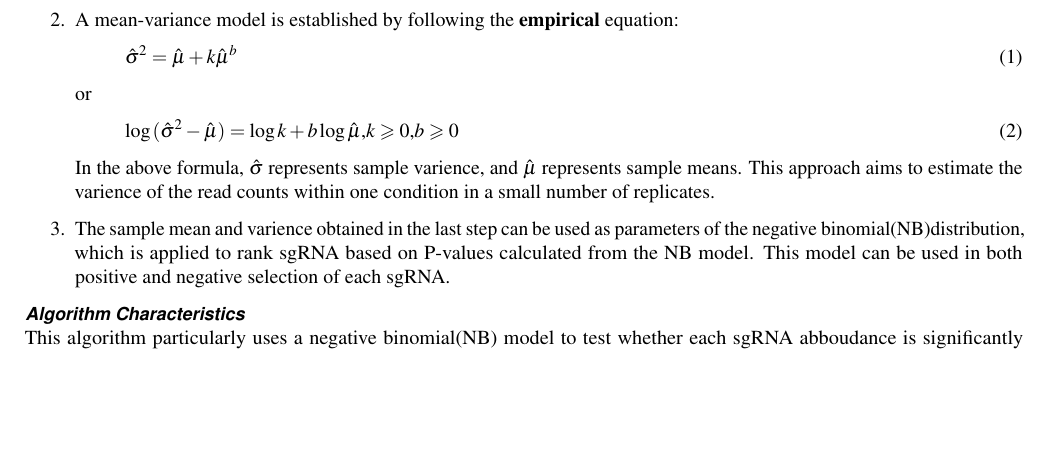
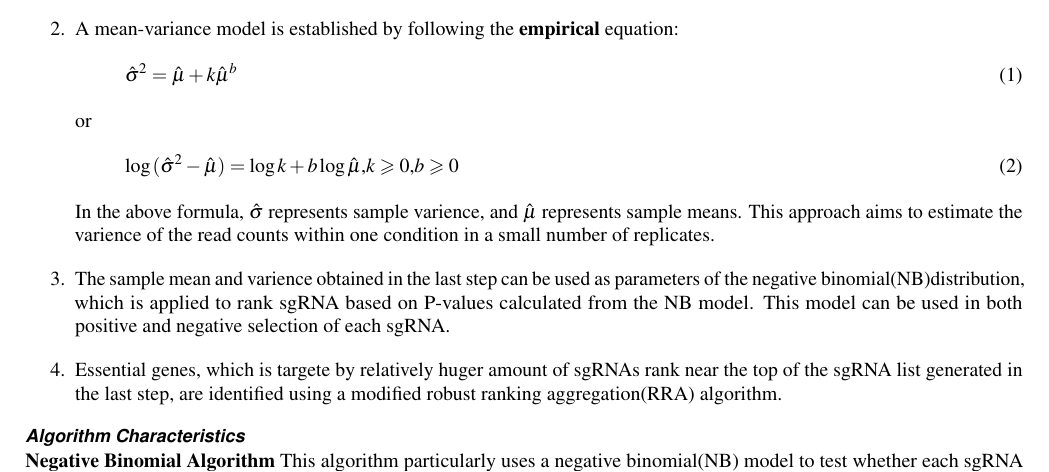
Before and after one commit to yangyqYYQ/Template-for-submissions-to-Scientific-Reports, a LaTeX paper (main.tex): part of page 1 of 3, cut so that both start at the same text, the shorter picture padded with empty space. The pictures show the PDF file main.pdf that the author committed with the source.

Commit message:
Robust Ranking Aggregation(RRA) a]Algorithm added

```diff
--- a/main.tex
+++ b/main.tex
@@ -50,10 +50,11 @@ A schematic of the MAGeCK Algorithm is presented as follow\cite{li2014mageck}.
          \end{equation}
         In the above formula, $\hat{\sigma}$ represents sample varience, and $\hat{\mu}$ represents sample means.  This approach aims to estimate the varience of the read counts within one condition in a small number of replicates.
     \item The sample mean and varience obtained in the last step can be used as parameters of the negative binomial(NB)distribution, which is applied to rank sgRNA based on P-values calculated from the NB model.  This model can be used in both positive and negative selection of each sgRNA.
+    \item Essential genes, which is targete by relatively huger amount of sgRNAs rank near the top of the sgRNA list generated in the last step, are identified using a modified robust ranking aggregation(RRA) algorithm.
     \end{enumerate}
 
 \subsubsection*{Algorithm Characteristics}
-
+\textbf{Negative Binomial Algorithm}
 This algorithm particularly uses a negative binomial(NB) model to test whether each sgRNA abboudance is significantly different between treatments and control based on the P-value calculated from the model\cite{li2014mageck}.
 For a set of read counts of sgRNA $i$ with replicates in two condition A and B(for example, in CRISPR/Cas9-treated samples and in control samples), the P-value is calculated as follow\cite{li2014mageck}.:
 \begin{equation}
@@ -68,6 +69,7 @@ Where $NB(x|\mu_{iA}\textrm{,}\sigma^2_{iA})$ is the probability mass function(P
 
 Considering that the sample size of sgRNA-specific pooled screening is relatively small and discrete, commonly used probablity distribution model such as binomial or Poisson, which is derived from large-sample asymptotic theory, may not appropriately model the count viability in RNA-Seq data.\cite{di2011nbp} Current RNA-Seq methods, including FPKM and TPM, which have been introduced in class, typically normalize data by scaling the number of reads in a given lane or library to a common value across all sequenced libraries in the experiment.  However, library size scaling is too simple for many biological conditions, true biological differences in RNA composition between samples will be the main reason for normalization.  Depending on the experimental situation, Negative Binomial may be appropriate for the additional variation observed from biological replicates\cite{robinson2010scaling}.
 
+\textbf{Robust Ranking Aggregation(RRA) a]Algorithm}
 \section*{Discussion}
 
 The Discussion should be succinct and must not contain subheadings.
```
Also changed, not shown: main.pdf, 5 other files.
